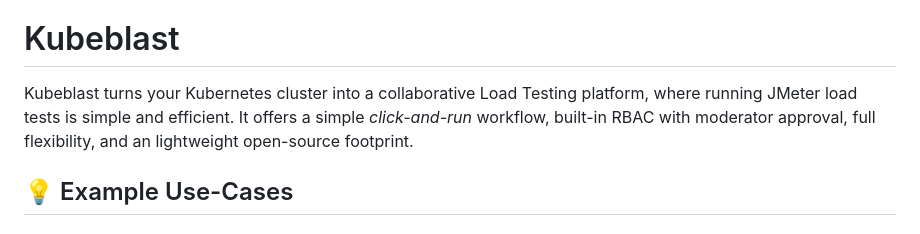
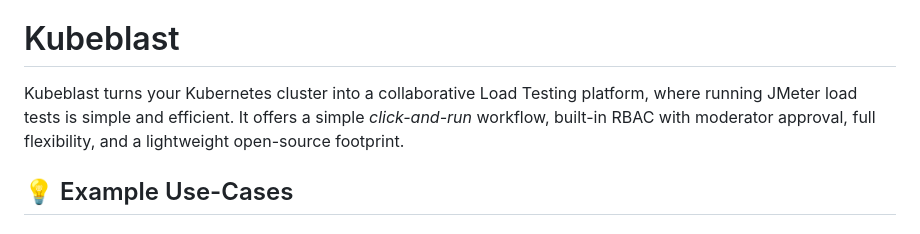
Before and after one commit to teymurgahramanov/kubeblast, a Markdown page: README.md, the part around the change. Rendered like a GitHub page.

Commit message:
Fix spelling error in README.md
Corrected spelling of 'lightweight' in the description.

```diff
--- a/README.md
+++ b/README.md
@@ -6,7 +6,7 @@
 </p>
 
 # Kubeblast
-Kubeblast turns your Kubernetes cluster into a collaborative Load Testing platform, where running JMeter load tests is simple and efficient. It offers a simple *click-and-run* workflow, built-in RBAC with moderator approval, full flexibility, and an lightweight open-source footprint.
+Kubeblast turns your Kubernetes cluster into a collaborative Load Testing platform, where running JMeter load tests is simple and efficient. It offers a simple *click-and-run* workflow, built-in RBAC with moderator approval, full flexibility, and a lightweight open-source footprint.
 
 ## 💡 Example Use-Cases
 
```
